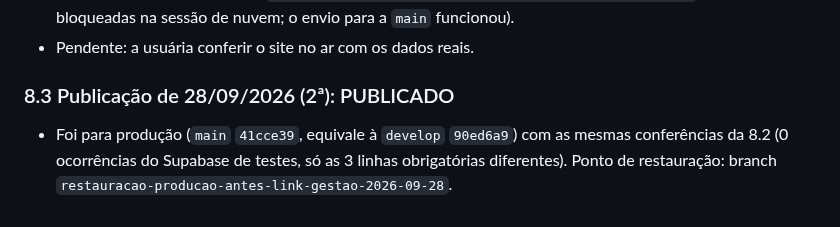
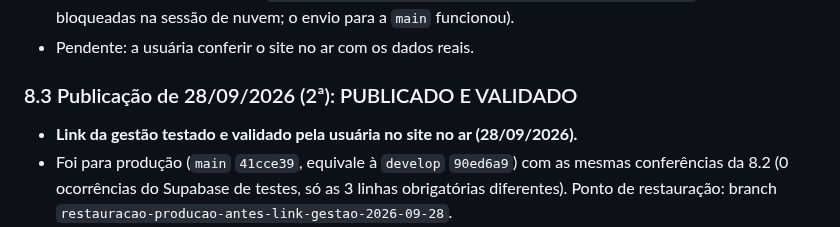
Before and after one commit to alliedit-preventivas/checklist-alliedit, a Markdown page: RESUMO-AJUSTES.md, the part around the change. Rendered like a GitHub page.

Commit message:
Resumo: link da gestão validado em produção
Co-Authored-By: Claude Opus 5.5 <noreply@anthropic.com>
Claude-Session: https://claude.ai/code/session_011p1r2AKo65zLL4C7VaCPFh

```diff
--- a/RESUMO-AJUSTES.md
+++ b/RESUMO-AJUSTES.md
@@ -201,7 +201,8 @@ Quando o técnico corrige o último campo obrigatório que faltava, aparece a ja
 - Ponto de restauração: branch `restauracao-producao-antes-painel-executivo-2026-09-28` (tags continuam bloqueadas na sessão de nuvem; o envio para a `main` funcionou).
 - Pendente: a usuária conferir o site no ar com os dados reais.
 
-### 8.3 Publicação de 28/09/2026 (2ª): PUBLICADO
+### 8.3 Publicação de 28/09/2026 (2ª): PUBLICADO E VALIDADO
+- **Link da gestão testado e validado pela usuária no site no ar (28/09/2026).**
 - Foi para produção (`main` `41cce39`, equivale à `develop` `90ed6a9`) com as mesmas conferências da 8.2 (0 ocorrências do Supabase de testes, só as 3 linhas obrigatórias diferentes). Ponto de restauração: branch `restauracao-producao-antes-link-gestao-2026-09-28`.
 - Itens publicados:
 - **Link do Painel para a gestão (sem login, só visualização):** `https://alliedit-preventivas.github.io/checklist-alliedit/?painel=1` (também funciona com `#painel`). Abre direto no Painel de Indicadores, sem os menus Agendamento/Técnico, sem pedir login, com o aviso "Modo visualização · atualiza automaticamente". Clicar nas lojas do calendário não abre checklist, e o modo não grava nada no banco (`modoGestao`). Decisão da usuária: sem login, igual ao link dos técnicos. Risco aceito: quem tiver o link vê os indicadores. Localmente: `http://localhost:5174/?painel=1`. Só na `develop`.
```
